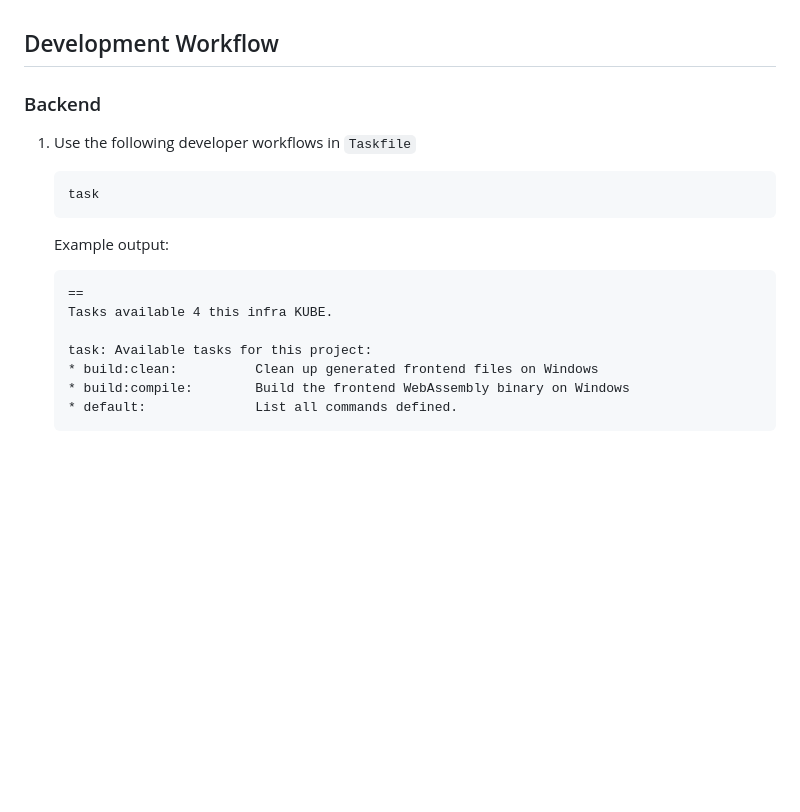
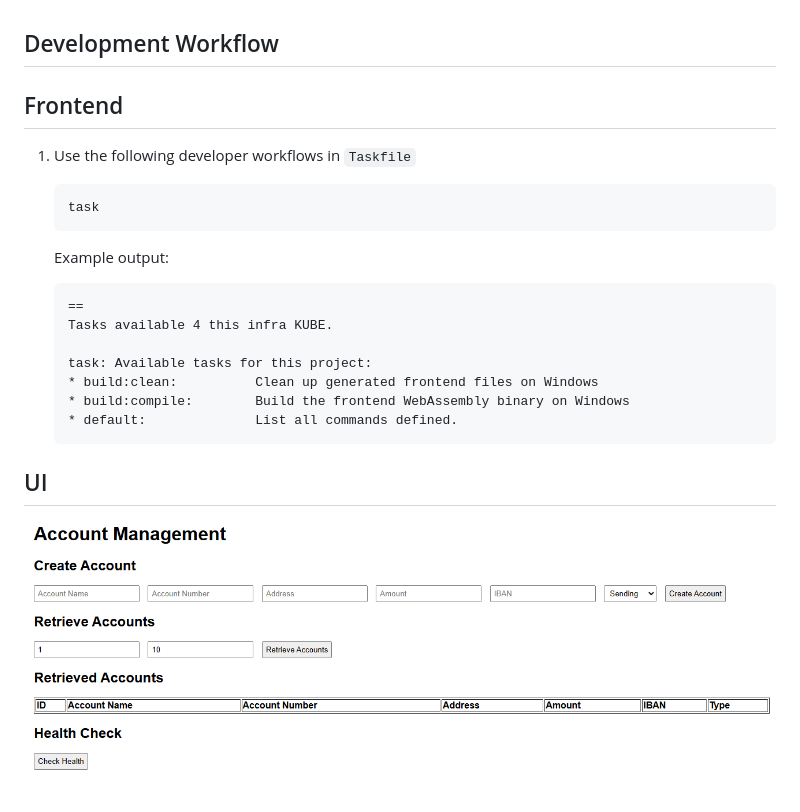
Before and after one commit to norbix/demo1_fullstack_golang, a Markdown page: frontend/README.md, the part around the change. Rendered like a GitHub page; pictures changed too: frontend/assets/ui.png (added); blank space fills up the shorter version.

````diff
--- a/frontend/README.md
+++ b/frontend/README.md
@@ -1,6 +1,6 @@
 ## Development Workflow
 
-### Backend
+## Frontend
 
 1. Use the following developer workflows in `Taskfile`
 
@@ -19,3 +19,7 @@
     * build:compile:        Build the frontend WebAssembly binary on Windows
     * default:              List all commands defined.
    ```
+
+## UI
+
+![UI](assets/ui.png)
````
Also changed, not shown: README.md (+0 -6 lines).
